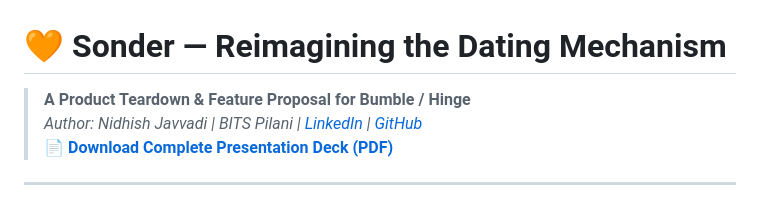
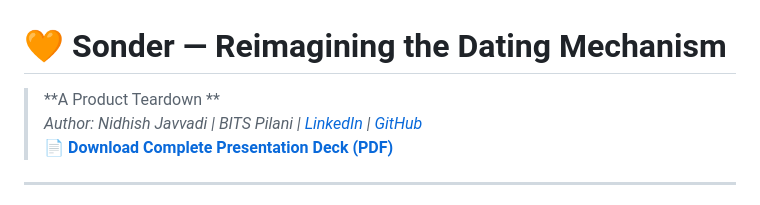
Before and after one commit to nidhishh/Sonder, a Markdown page: README.md, the part around the change. Drawn GitHub-style.

Commit message:
Update README to remove feature proposal section
Removed the feature proposal for Bumble / Hinge from the README.

```diff
--- a/README.md
+++ b/README.md
@@ -1,6 +1,6 @@
 # 🧡 Sonder — Reimagining the Dating Mechanism
 
-> **A Product Teardown & Feature Proposal for Bumble / Hinge**
+> **A Product Teardown **
 > *Author: Nidhish Javvadi | BITS Pilani | [LinkedIn](https://linkedin.com/in/nidhish-javvadi) | [GitHub](https://github.com/nidhishh)*
 > 📄 **[Download Complete Presentation Deck (PDF)](./Sonder.pdf)**
 
```
